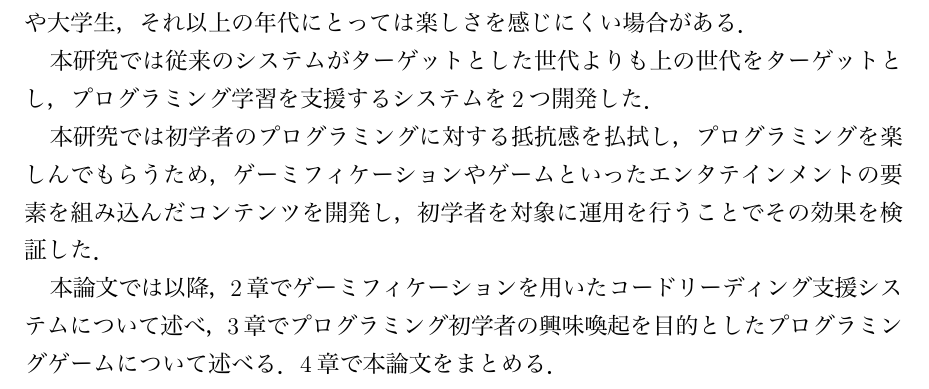
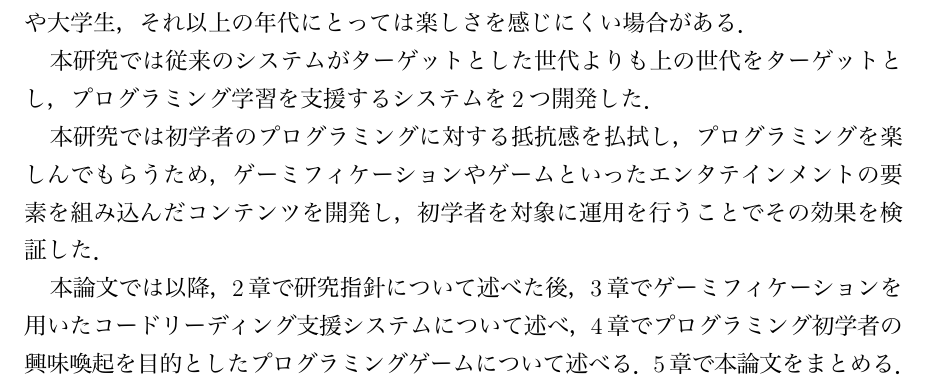
Before and after one commit to HirokiOka/my-master-thesis, a LaTeX document (main.tex, which reads 1_introduction.tex): part of page 6 of 36, cut so that both start at the same text. The pictures show the PDF file main.pdf that the author committed with the source.

Commit message:
fix introduction

```diff
--- a/1_introduction.tex
+++ b/1_introduction.tex
@@ -17,4 +17,4 @@
 
 本研究では初学者のプログラミングに対する抵抗感を払拭し，プログラミングを楽しんでもらうため，ゲーミフィケーションやゲームといったエンタテインメントの要素を組み込んだコンテンツを開発し，初学者を対象に運用を行うことでその効果を検証した．
 
-本論文では以降，2章でゲーミフィケーションを用いたコードリーディング支援システムについて述べ，3章でプログラミング初学者の興味喚起を目的としたプログラミングゲームについて述べる．4章で本論文をまとめる．
+本論文では以降，2章で研究指針について述べた後，3章でゲーミフィケーションを用いたコードリーディング支援システムについて述べ，4章でプログラミング初学者の興味喚起を目的としたプログラミングゲームについて述べる．5章で本論文をまとめる．
```
Also changed, not shown: main.pdf, 2 other files.
